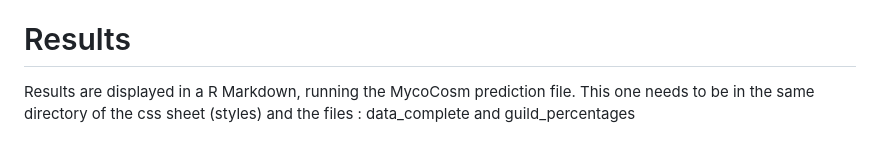
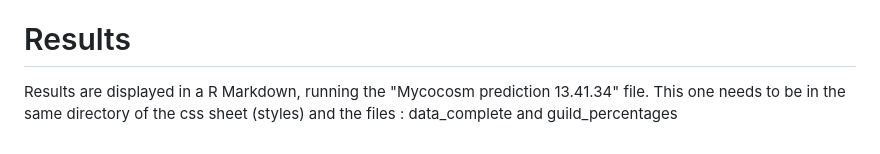
Before and after one commit to mbourema/mycocosm-annotation, a Markdown page: README.md, the part around the change. Drawn GitHub-style.

```diff
--- a/README.md
+++ b/README.md
@@ -167,4 +167,4 @@ Last script to use, to calculate a closest taxonomic reference for all the genom
 
 # Results
 
-Results are displayed in a R Markdown, running the MycoCosm prediction file. This one needs to be in the same directory of the css sheet (styles) and the files : data_complete and guild_percentages
+Results are displayed in a R Markdown, running the "Mycocosm prediction 13.41.34" file. This one needs to be in the same directory of the css sheet (styles) and the files : data_complete and guild_percentages
```
